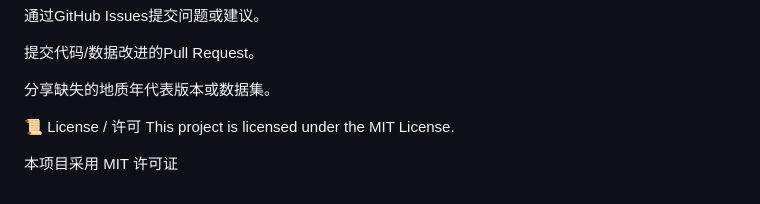
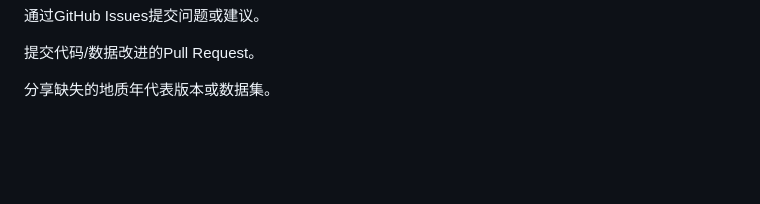
Before and after one commit to Hongwei2021/Hongwei2021.github.io, a Markdown page: README.md, the part around the change. Rendered like a GitHub page; blank space fills up the shorter version.

```diff
--- a/README.md
+++ b/README.md
@@ -89,8 +89,3 @@ Share missing GTS versions or datasets.
 提交代码/数据改进的Pull Request。
 
 分享缺失的地质年代表版本或数据集。
-
-📜 License / 许可
-This project is licensed under the MIT License.
-
-本项目采用 MIT 许可证
```
